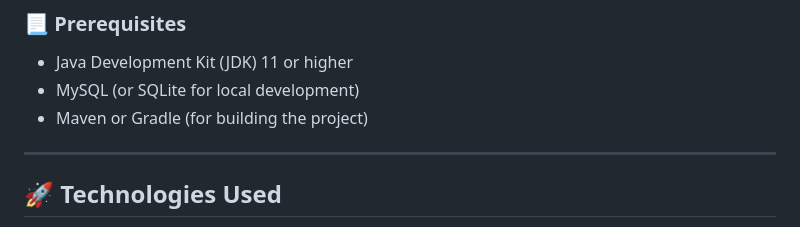
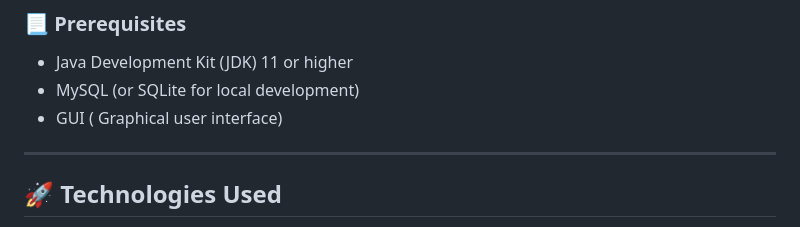
Before and after one commit to Bhavishya208/Online-Fitness-Training-Platform, a Markdown page: README.md, the part around the change. Drawn GitHub-style.

```diff
--- a/README.md
+++ b/README.md
@@ -22,7 +22,7 @@ Uses MySQL to store user data, workout plans, trainer details, and progress logs
 ### 📃 **Prerequisites**
 - Java Development Kit (JDK) 11 or higher
 - MySQL (or SQLite for local development)
-- Maven or Gradle (for building the project)
+- GUI ( Graphical user interface)
 ---
 ## 🚀 **Technologies Used**
 - **Java (JDK)**: Backend development.
```
